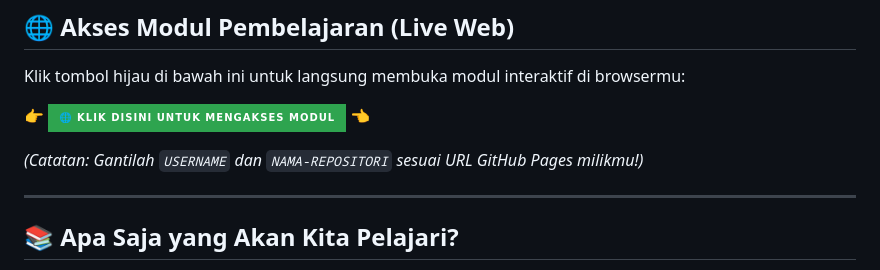
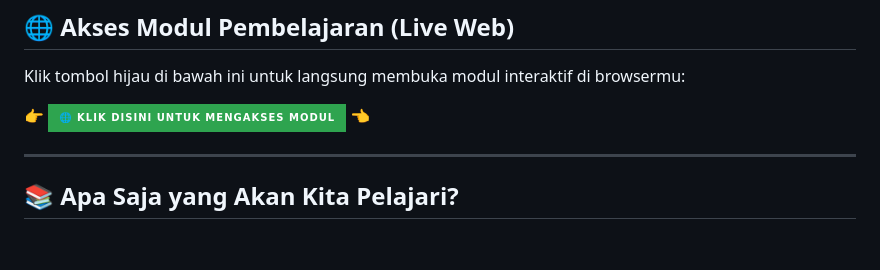
Before and after one commit to cendolboy/belajar-mysql-interaktif, a Markdown page: README.md, the part around the change. Rendered like a GitHub page; badges without logos; blank space fills up the shorter version.

```diff
--- a/README.md
+++ b/README.md
@@ -23,9 +23,7 @@ Modul web interaktif ini dirancang khusus untuk membantu kamu menguasai **SQL (S
 
 Klik tombol hijau di bawah ini untuk langsung membuka modul interaktif di browsermu:
 
-👉 [![Akses Web Modul Interaktif](https://img.shields.io/badge/🌐_KLIK_DISINI_UNTUK_MENGAKSES_MODUL-2ea44f?style=for-the-badge&logo=googlechrome&logoColor=white)](https://USERNAME.github.io/NAMA-REPOSITORI/) 👈
-
-*(Catatan: Gantilah `USERNAME` dan `NAMA-REPOSITORI` sesuai URL GitHub Pages milikmu!)*
+👉 [![Akses Web Modul Interaktif](https://img.shields.io/badge/🌐_KLIK_DISINI_UNTUK_MENGAKSES_MODUL-2ea44f?style=for-the-badge&logo=googlechrome&logoColor=white)]([https://USERNAME.github.io/NAMA-REPOSITORI/](https://cendolboy.github.io/belajar-mysql-interaktif/)) 👈
 
 ---
 
```
